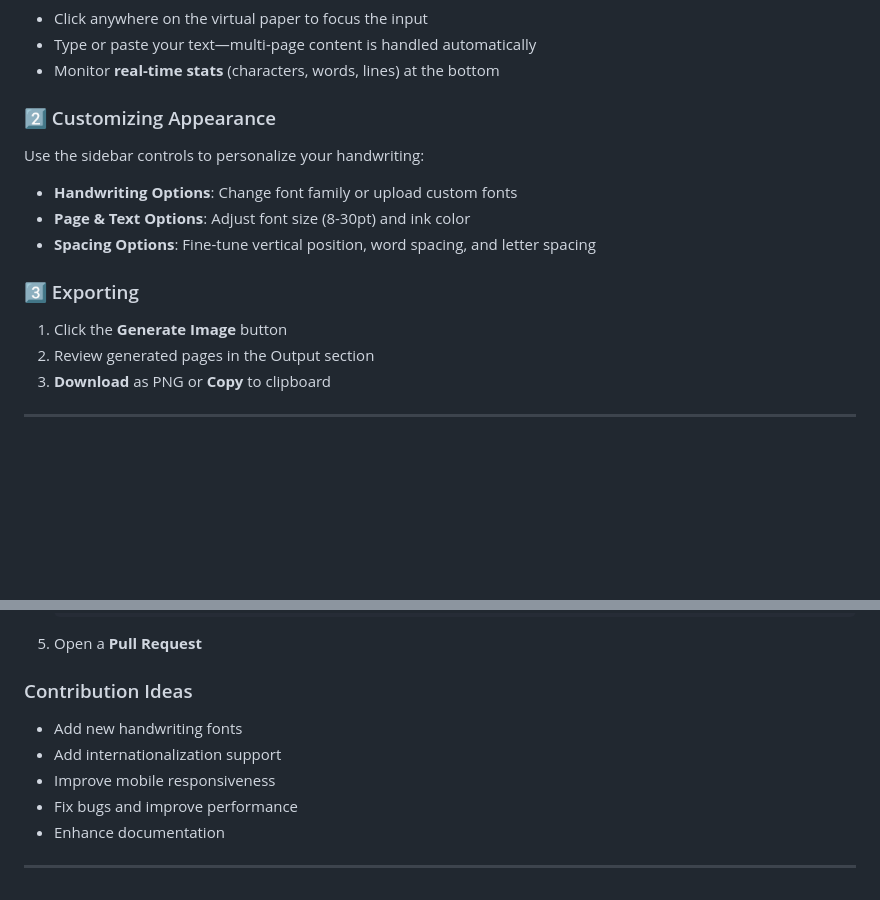
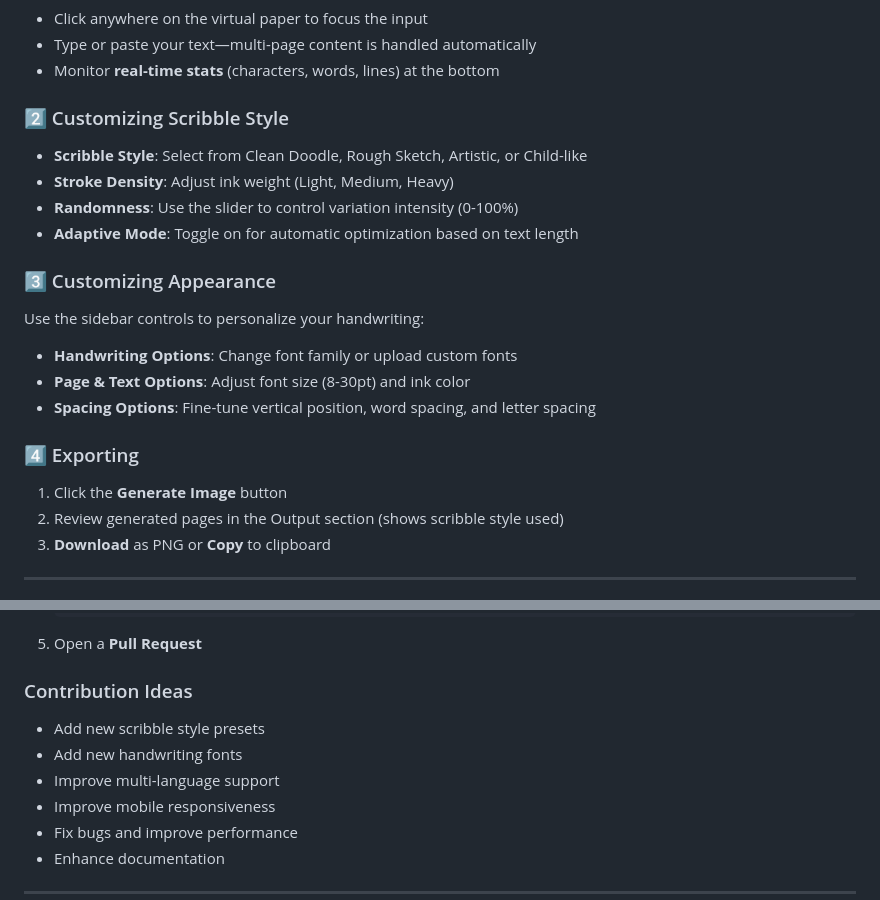
Before and after one commit to RishiBuilds/text2scribble, a Markdown page: README.md, 2 parts joined by grey strips. Drawn GitHub-style; blank space fills up the shorter version.

```diff
--- a/README.md
+++ b/README.md
@@ -158,15 +183,21 @@ Open your browser and navigate to `http://localhost:8000` (or the port shown in
 *   Type or paste your text—multi-page content is handled automatically
 *   Monitor **real-time stats** (characters, words, lines) at the bottom
 
-### 2️⃣ Customizing Appearance
+### 2️⃣ Customizing Scribble Style
+*   **Scribble Style**: Select from Clean Doodle, Rough Sketch, Artistic, or Child-like
+*   **Stroke Density**: Adjust ink weight (Light, Medium, Heavy)
+*   **Randomness**: Use the slider to control variation intensity (0-100%)
+*   **Adaptive Mode**: Toggle on for automatic optimization based on text length
+
+### 3️⃣ Customizing Appearance
 Use the sidebar controls to personalize your handwriting:
 *   **Handwriting Options**: Change font family or upload custom fonts
 *   **Page & Text Options**: Adjust font size (8-30pt) and ink color
 *   **Spacing Options**: Fine-tune vertical position, word spacing, and letter spacing
 
-### 3️⃣ Exporting
+### 4️⃣ Exporting
 1.  Click the **Generate Image** button
-2.  Review generated pages in the Output section
+2.  Review generated pages in the Output section (shows scribble style used)
 3.  **Download** as PNG or **Copy** to clipboard
 
 ---
@@ -251,8 +283,9 @@ Contributions make the open-source community an amazing place to learn, inspire,
 
 ### Contribution Ideas
 
+- Add new scribble style presets
 - Add new handwriting fonts
-- Add internationalization support
+- Improve multi-language support
 - Improve mobile responsiveness
 - Fix bugs and improve performance
 - Enhance documentation
```
Also changed, not shown: other parts of README.md (+32 -6 lines).
